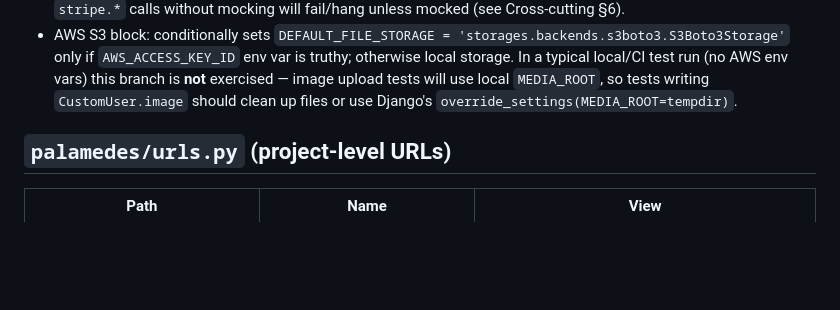
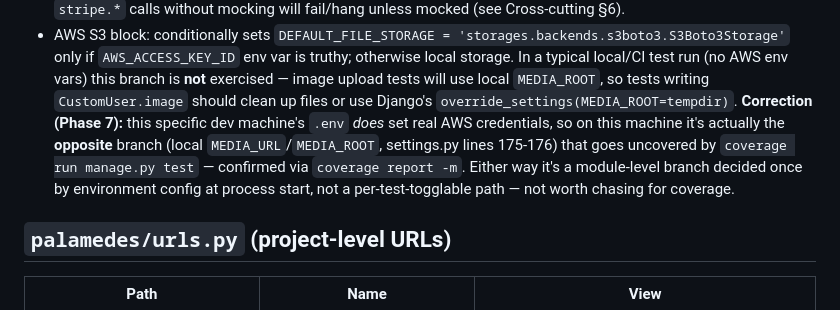
Before and after one commit to dannguyen111/palamedes, a Markdown page: docs/testing/codebase-notes.md, the part around the change. GitHub-like rendering; blank space fills up the shorter version.

```diff
--- a/docs/testing/codebase-notes.md
+++ b/docs/testing/codebase-notes.md
@@ -70,6 +70,12 @@ contains `manage.py`) unless stated otherwise.
   local/CI test run (no AWS env vars) this branch is **not** exercised — image upload
   tests will use local `MEDIA_ROOT`, so tests writing `CustomUser.image` should clean up
   files or use Django's `override_settings(MEDIA_ROOT=tempdir)`.
+  **Correction (Phase 7):** this specific dev machine's `.env` *does* set real AWS
+  credentials, so on this machine it's actually the **opposite** branch (local
+  `MEDIA_URL`/`MEDIA_ROOT`, settings.py lines 175-176) that goes uncovered by
+  `coverage run manage.py test` — confirmed via `coverage report -m`. Either way
+  it's a module-level branch decided once by environment config at process start,
+  not a per-test-togglable path — not worth chasing for coverage.
 
 ## `palamedes/urls.py` (project-level URLs)
 
```
Also changed, not shown: docs/testing/progress.md (+65 -16 lines).
